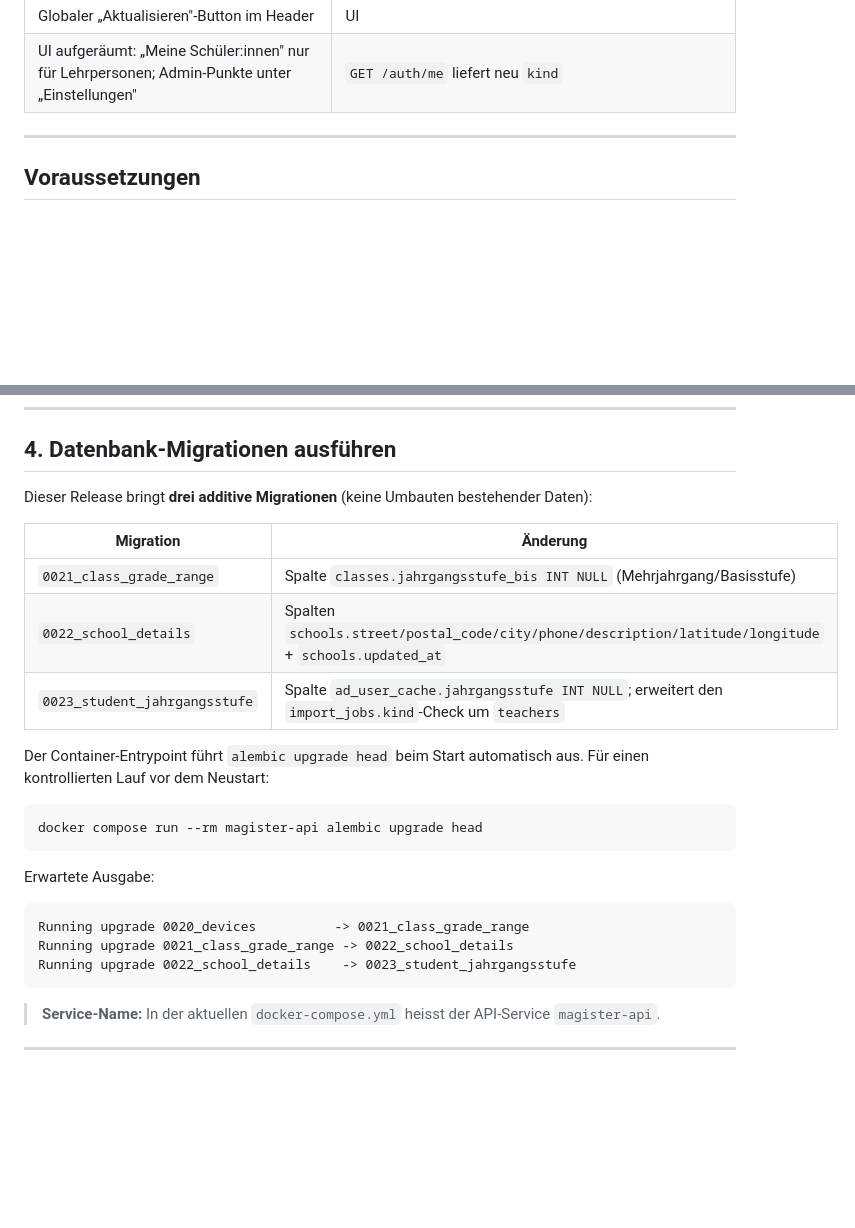
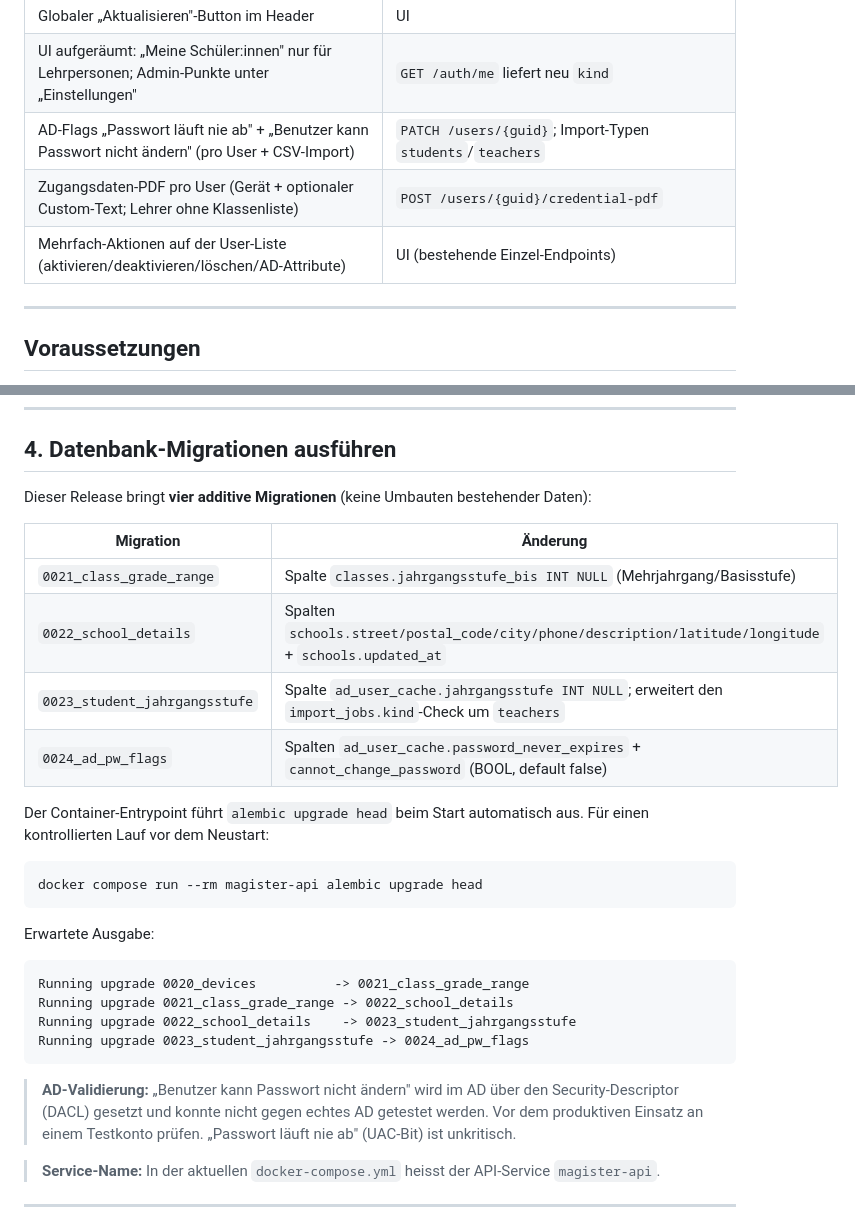
Before and after one commit to Vita-Brevis-GmbH/magister, a Markdown page: docs/runbooks/upgrade-to-v0.3.0.md, 2 parts joined by grey strips. Drawn GitHub-style; blank space fills up the shorter version.

Commit message:
docs(runbook): add migration 0024 + new features to the v0.3.0 upgrade guide
Co-Authored-By: Claude Opus 4.8 <noreply@anthropic.com>
Claude-Session: https://claude.ai/code/session_01U5GodDiW4ZLF1FD8WzoaTd

````diff
--- a/docs/runbooks/upgrade-to-v0.3.0.md
+++ b/docs/runbooks/upgrade-to-v0.3.0.md
@@ -24,6 +24,9 @@
 | Zugewiesene, aber noch nicht gestartete Schüler:innen erscheinen auf der Klassenliste | `GET /classes/{id}/students` |
 | Globaler „Aktualisieren"-Button im Header | UI |
 | UI aufgeräumt: „Meine Schüler:innen" nur für Lehrpersonen; Admin-Punkte unter „Einstellungen" | `GET /auth/me` liefert neu `kind` |
+| AD-Flags „Passwort läuft nie ab" + „Benutzer kann Passwort nicht ändern" (pro User + CSV-Import) | `PATCH /users/{guid}`; Import-Typen `students`/`teachers` |
+| Zugangsdaten-PDF pro User (Gerät + optionaler Custom-Text; Lehrer ohne Klassenliste) | `POST /users/{guid}/credential-pdf` |
+| Mehrfach-Aktionen auf der User-Liste (aktivieren/deaktivieren/löschen/AD-Attribute) | UI (bestehende Einzel-Endpoints) |
 
 ---
 
@@ -94,13 +97,14 @@ docker compose -f docker-compose.yml -f docker-compose.build.yml build magister-
 
 ## 4. Datenbank-Migrationen ausführen
 
-Dieser Release bringt **drei additive Migrationen** (keine Umbauten bestehender Daten):
+Dieser Release bringt **vier additive Migrationen** (keine Umbauten bestehender Daten):
 
 | Migration | Änderung |
 |---|---|
 | `0021_class_grade_range` | Spalte `classes.jahrgangsstufe_bis INT NULL` (Mehrjahrgang/Basisstufe) |
 | `0022_school_details` | Spalten `schools.street/postal_code/city/phone/description/latitude/longitude` + `schools.updated_at` |
 | `0023_student_jahrgangsstufe` | Spalte `ad_user_cache.jahrgangsstufe INT NULL`; erweitert den `import_jobs.kind`-Check um `teachers` |
+| `0024_ad_pw_flags` | Spalten `ad_user_cache.password_never_expires` + `cannot_change_password` (BOOL, default false) |
 
 Der Container-Entrypoint führt `alembic upgrade head` beim Start automatisch aus.
 Für einen kontrollierten Lauf vor dem Neustart:
@@ -115,7 +119,13 @@ Erwartete Ausgabe:
 Running upgrade 0020_devices          -> 0021_class_grade_range
 Running upgrade 0021_class_grade_range -> 0022_school_details
 Running upgrade 0022_school_details    -> 0023_student_jahrgangsstufe
+Running upgrade 0023_student_jahrgangsstufe -> 0024_ad_pw_flags
 ```
+
+> **AD-Validierung:** „Benutzer kann Passwort nicht ändern" wird im AD über den
+> Security-Descriptor (DACL) gesetzt und konnte nicht gegen echtes AD getestet
+> werden. Vor dem produktiven Einsatz an einem Testkonto prüfen. „Passwort läuft
+> nie ab" (UAC-Bit) ist unkritisch.
 
 > **Service-Name:** In der aktuellen `docker-compose.yml` heisst der API-Service `magister-api`.
 
````
